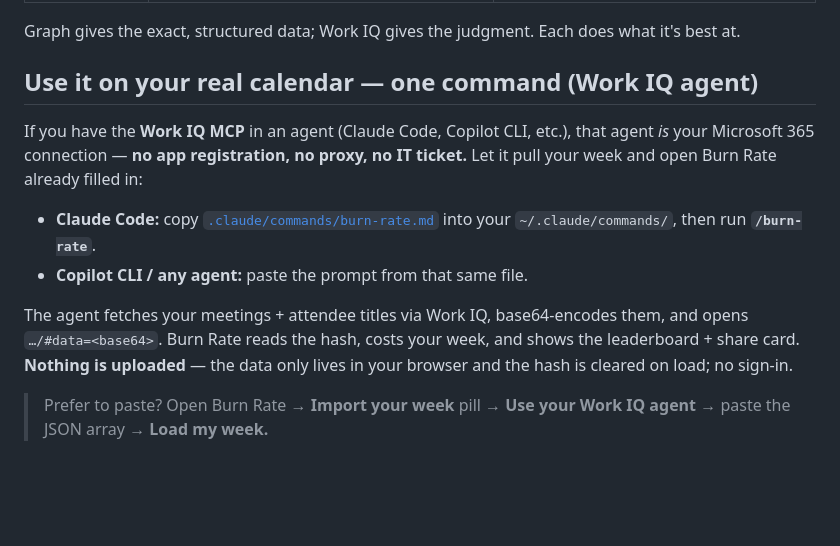
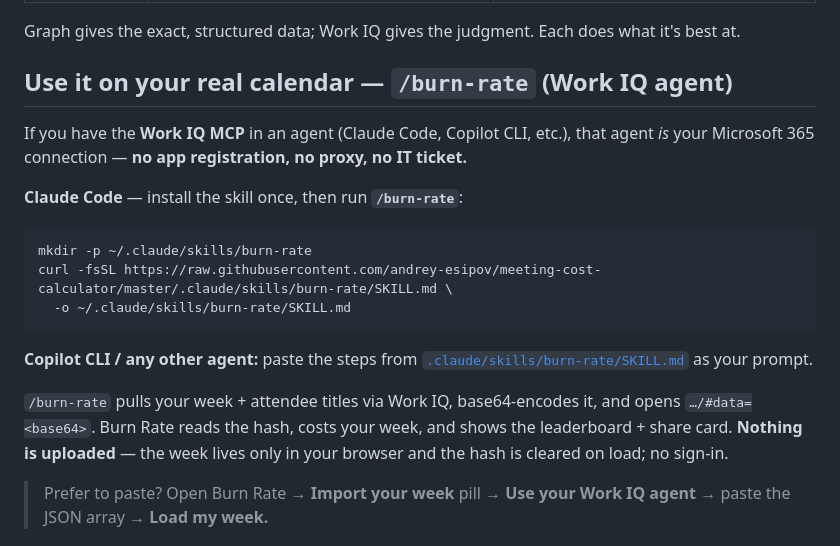
Before and after one commit to andrey-esipov/meeting-cost-calculator, a Markdown page: README.md, the part around the change. Rendered like a GitHub page; blank space fills up the shorter version.

````diff
--- a/README.md
+++ b/README.md
@@ -35,19 +35,23 @@ A pluggable data layer means the UI is identical in demo and live mode:
 
 Graph gives the exact, structured data; Work IQ gives the judgment. Each does what it's best at.
 
-## Use it on your real calendar — one command (Work IQ agent)
+## Use it on your real calendar — `/burn-rate` (Work IQ agent)
 
 If you have the **Work IQ MCP** in an agent (Claude Code, Copilot CLI, etc.), that agent
-*is* your Microsoft 365 connection — **no app registration, no proxy, no IT ticket.** Let it
-pull your week and open Burn Rate already filled in:
+*is* your Microsoft 365 connection — **no app registration, no proxy, no IT ticket.**
 
-- **Claude Code:** copy [`.claude/commands/burn-rate.md`](.claude/commands/burn-rate.md) into
-  your `~/.claude/commands/`, then run **`/burn-rate`**.
-- **Copilot CLI / any agent:** paste the prompt from that same file.
+**Claude Code** — install the skill once, then run **`/burn-rate`**:
+```bash
+mkdir -p ~/.claude/skills/burn-rate
+curl -fsSL https://raw.githubusercontent.com/andrey-esipov/meeting-cost-calculator/master/.claude/skills/burn-rate/SKILL.md \
+  -o ~/.claude/skills/burn-rate/SKILL.md
+```
+**Copilot CLI / any other agent:** paste the steps from
+[`.claude/skills/burn-rate/SKILL.md`](.claude/skills/burn-rate/SKILL.md) as your prompt.
 
-The agent fetches your meetings + attendee titles via Work IQ, base64-encodes them, and opens
+`/burn-rate` pulls your week + attendee titles via Work IQ, base64-encodes it, and opens
 `…/#data=<base64>`. Burn Rate reads the hash, costs your week, and shows the leaderboard +
-share card. **Nothing is uploaded** — the data only lives in your browser and the hash is
+share card. **Nothing is uploaded** — the week lives only in your browser and the hash is
 cleared on load; no sign-in.
 
 > Prefer to paste? Open Burn Rate → **Import your week** pill → **Use your Work IQ agent** →
````
Also changed, not shown: .claude/commands/burn-rate.md (deleted, +0 -31 lines), 1 other file.
